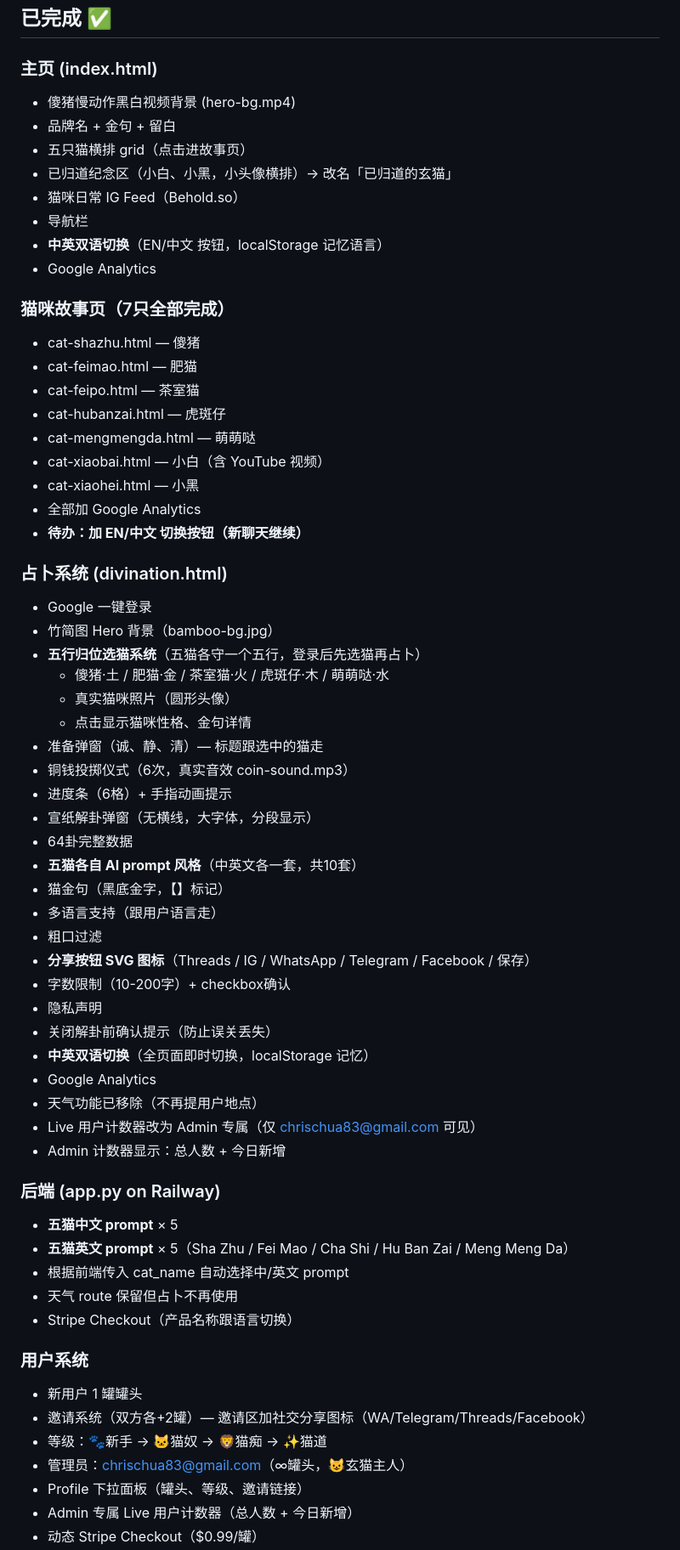
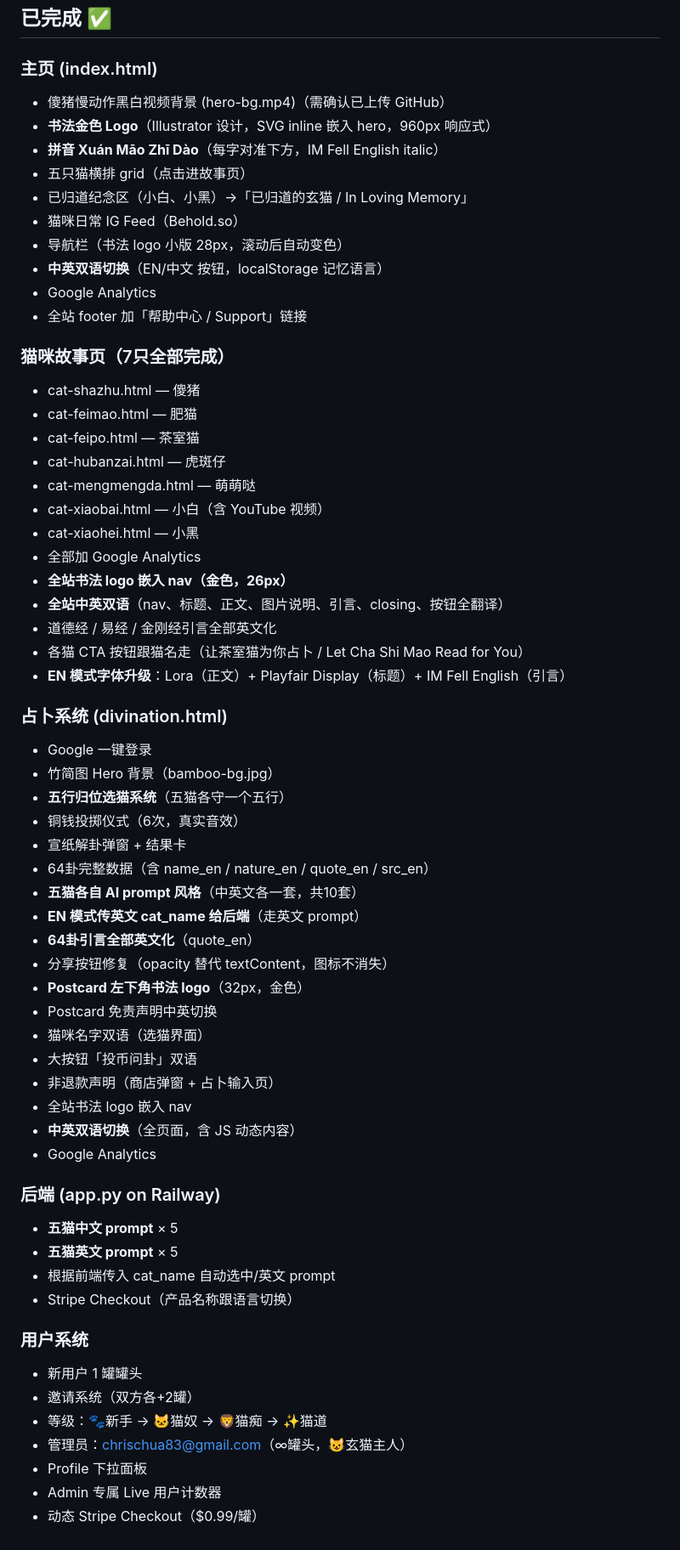
Before and after one commit to chrisdata/taoofcat, a Markdown page: ROADMAP.md, the part around one of its changes. Shown at 85% size. Drawn GitHub-style.

```diff
--- a/ROADMAP.md
+++ b/ROADMAP.md
@@ -40,14 +41,16 @@
 ## 已完成 ✅
 
 ### 主页 (index.html)
-- 傻猪慢动作黑白视频背景 (hero-bg.mp4)
-- 品牌名 + 金句 + 留白
+- 傻猪慢动作黑白视频背景 (hero-bg.mp4)（需确认已上传 GitHub）
+- **书法金色 Logo**（Illustrator 设计，SVG inline 嵌入 hero，960px 响应式）
+- **拼音 Xuán Māo Zhī Dào**（每字对准下方，IM Fell English italic）
 - 五只猫横排 grid（点击进故事页）
-- 已归道纪念区（小白、小黑，小头像横排）→ 改名「已归道的玄猫」
+- 已归道纪念区（小白、小黑）→「已归道的玄猫 / In Loving Memory」
 - 猫咪日常 IG Feed（Behold.so）
-- 导航栏
+- 导航栏（书法 logo 小版 28px，滚动后自动变色）
 - **中英双语切换**（EN/中文 按钮，localStorage 记忆语言）
 - Google Analytics
+- 全站 footer 加「帮助中心 / Support」链接
 
 ### 猫咪故事页（7只全部完成）
 - cat-shazhu.html — 傻猪
@@ -58,46 +61,43 @@
 - cat-xiaobai.html — 小白（含 YouTube 视频）
 - cat-xiaohei.html — 小黑
 - 全部加 Google Analytics
-- **待办：加 EN/中文 切换按钮（新聊天继续）**
+- **全站书法 logo 嵌入 nav（金色，26px）**
+- **全站中英双语**（nav、标题、正文、图片说明、引言、closing、按钮全翻译）
+- 道德经 / 易经 / 金刚经引言全部英文化
+- 各猫 CTA 按钮跟猫名走（让茶室猫为你占卜 / Let Cha Shi Mao Read for You）
+- **EN 模式字体升级**：Lora（正文）+ Playfair Display（标题）+ IM Fell English（引言）
 
 ### 占卜系统 (divination.html)
 - Google 一键登录
 - 竹简图 Hero 背景（bamboo-bg.jpg）
-- **五行归位选猫系统**（五猫各守一个五行，登录后先选猫再占卜）
-  - 傻猪·土 / 肥猫·金 / 茶室猫·火 / 虎斑仔·木 / 萌萌哒·水
-  - 真实猫咪照片（圆形头像）
-  - 点击显示猫咪性格、金句详情
-- 准备弹窗（诚、静、清）— 标题跟选中的猫走
-- 铜钱投掷仪式（6次，真实音效 coin-sound.mp3）
-- 进度条（6格）+ 手指动画提示
-- 宣纸解卦弹窗（无横线，大字体，分段显示）
-- 64卦完整数据
+- **五行归位选猫系统**（五猫各守一个五行）
+- 铜钱投掷仪式（6次，真实音效）
+- 宣纸解卦弹窗 + 结果卡
+- 64卦完整数据（含 name_en / nature_en / quote_en / src_en）
 - **五猫各自 AI prompt 风格**（中英文各一套，共10套）
-- 猫金句（黑底金字，【】标记）
-- 多语言支持（跟用户语言走）
-- 粗口过滤
-- **分享按钮 SVG 图标**（Threads / IG / WhatsApp / Telegram / Facebook / 保存）
-- 字数限制（10-200字）+ checkbox确认
-- 隐私声明
-- 关闭解卦前确认提示（防止误关丢失）
-- **中英双语切换**（全页面即时切换，localStorage 记忆）
+- **EN 模式传英文 cat_name 给后端**（走英文 prompt）
+- **64卦引言全部英文化**（quote_en）
+- 分享按钮修复（opacity 替代 textContent，图标不消失）
+- **Postcard 左下角书法 logo**（32px，金色）
+- Postcard 免责声明中英切换
+- 猫咪名字双语（选猫界面）
+- 大按钮「投币问卦」双语
+- 非退款声明（商店弹窗 + 占卜输入页）
+- 全站书法 logo 嵌入 nav
+- **中英双语切换**（全页面，含 JS 动态内容）
 - Google Analytics
-- 天气功能已移除（不再提用户地点）
-- Live 用户计数器改为 Admin 专属（仅 chrischua83@gmail.com 可见）
-- Admin 计数器显示：总人数 + 今日新增
 
 ### 后端 (app.py on Railway)
 - **五猫中文 prompt** × 5
-- **五猫英文 prompt** × 5（Sha Zhu / Fei Mao / Cha Shi / Hu Ban Zai / Meng Meng Da）
-- 根据前端传入 cat_name 自动选择中/英文 prompt
-- 天气 route 保留但占卜不再使用
+- **五猫英文 prompt** × 5
+- 根据前端传入 cat_name 自动选中/英文 prompt
 - Stripe Checkout（产品名称跟语言切换）
 
 ### 用户系统
 - 新用户 1 罐罐头
-- 邀请系统（双方各+2罐）— 邀请区加社交分享图标（WA/Telegram/Threads/Facebook）
+- 邀请系统（双方各+2罐）
 - 等级：🐾新手 → 🐱猫奴 → 🦁猫痴 → ✨猫道
 - 管理员：chrischua83@gmail.com（∞罐头，😺玄猫主人）
-- Profile 下拉面板（罐头、等级、邀请链接）
-- Admin 专属 Live 用户计数器（总人数 + 今日新增）
+- Profile 下拉面板
+- Admin 专属 Live 用户计数器
 - 动态 Stripe Checkout（$0.99/罐）
```
Also changed, not shown: other parts of ROADMAP.md (+37 -15 lines).
